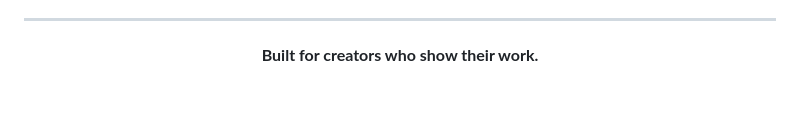
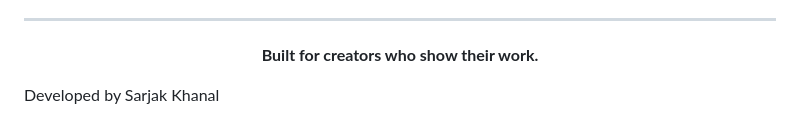
Before and after one commit to devWisz/hustle_on, a Markdown page: README.md, the part around the change. Drawn GitHub-style; blank space fills up the shorter version.

```diff
--- a/README.md
+++ b/README.md
@@ -177,3 +177,7 @@ The short version; [docs/security.md](docs/security.md) is the real one.
 **Built for creators who show their work.**
 
 </div>
+
+
+
+Developed by Sarjak Khanal
```
